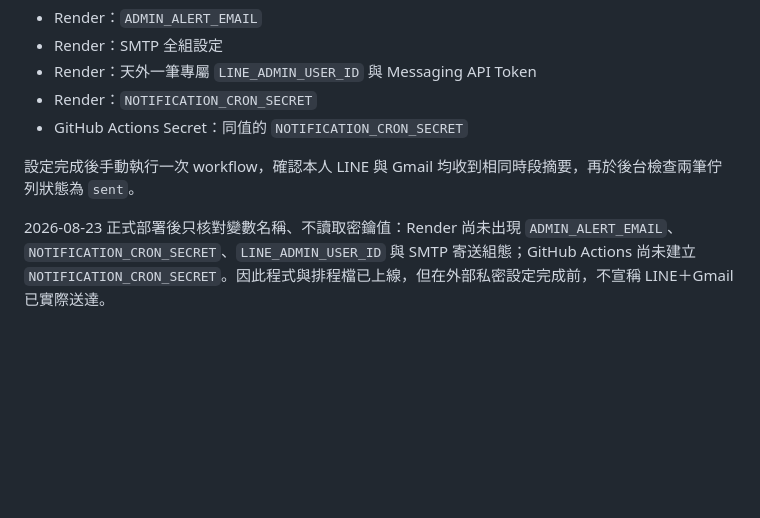
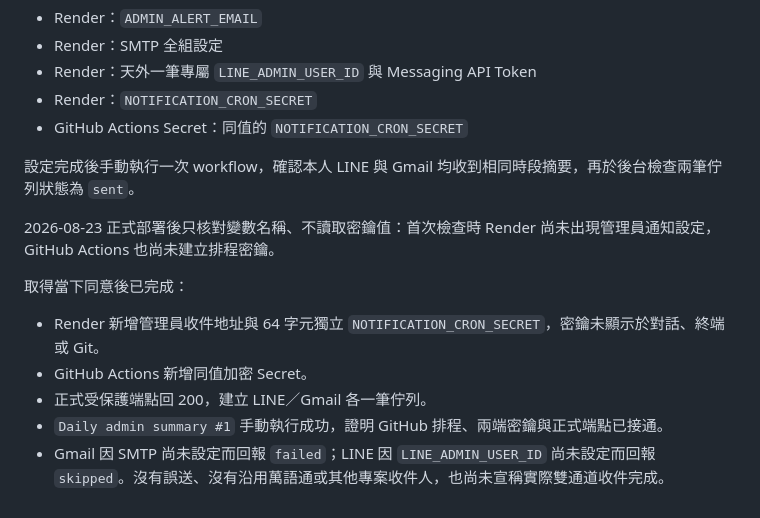
Before and after one commit to fishxit777/TianWaiYiBi, a Markdown page: docs/updates/2026-08-23-admin-dual-channel-notifications.md, the part around the change. Drawn GitHub-style; blank space fills up the shorter version.

```diff
--- a/docs/updates/2026-08-23-admin-dual-channel-notifications.md
+++ b/docs/updates/2026-08-23-admin-dual-channel-notifications.md
@@ -63,4 +63,12 @@
 
 設定完成後手動執行一次 workflow，確認本人 LINE 與 Gmail 均收到相同時段摘要，再於後台檢查兩筆佇列狀態為 `sent`。
 
-2026-08-23 正式部署後只核對變數名稱、不讀取密鑰值：Render 尚未出現 `ADMIN_ALERT_EMAIL`、`NOTIFICATION_CRON_SECRET`、`LINE_ADMIN_USER_ID` 與 SMTP 寄送組態；GitHub Actions 尚未建立 `NOTIFICATION_CRON_SECRET`。因此程式與排程檔已上線，但在外部私密設定完成前，不宣稱 LINE＋Gmail 已實際送達。
+2026-08-23 正式部署後只核對變數名稱、不讀取密鑰值：首次檢查時 Render 尚未出現管理員通知設定，GitHub Actions 也尚未建立排程密鑰。
+
+取得當下同意後已完成：
+
+- Render 新增管理員收件地址與 64 字元獨立 `NOTIFICATION_CRON_SECRET`，密鑰未顯示於對話、終端或 Git。
+- GitHub Actions 新增同值加密 Secret。
+- 正式受保護端點回 200，建立 LINE／Gmail 各一筆佇列。
+- `Daily admin summary #1` 手動執行成功，證明 GitHub 排程、兩端密鑰與正式端點已接通。
+- Gmail 因 SMTP 尚未設定而回報 `failed`；LINE 因 `LINE_ADMIN_USER_ID` 尚未設定而回報 `skipped`。沒有誤送、沒有沿用萬語通或其他專案收件人，也尚未宣稱實際雙通道收件完成。
```
Also changed, not shown: HANDOFF.md (+2 -1 lines), README.md (+1 -1 lines).
